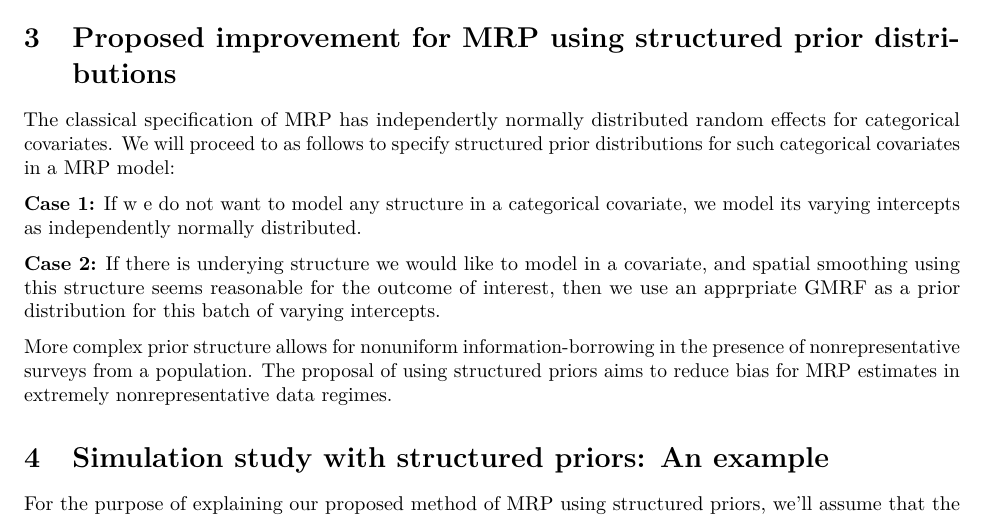
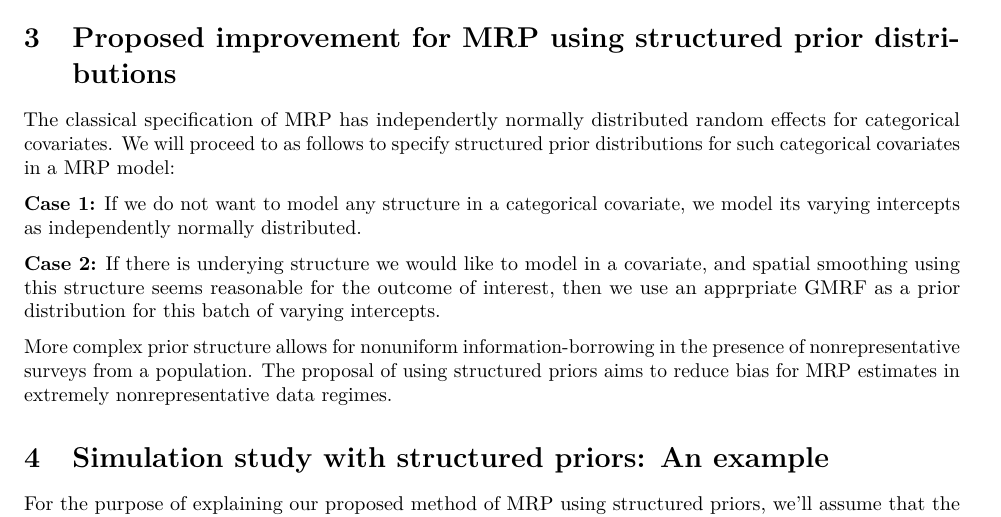
Before and after one commit to alexgao09/stancon2019_structuredpriorsmrp, an R Markdown document (markdown_structuredpriorsmrp.Rmd): part of page 2 of 6, cut so that both start at the same text. Rendered offline with R 4.5, knitr and Pandoc, then LaTeX, with nearby package versions.

Commit message:
fixed typos in markdown

```diff
--- a/markdown_structuredpriorsmrp.Rmd
+++ b/markdown_structuredpriorsmrp.Rmd
@@ -53,7 +53,7 @@ Using the known population sizes $N_j$ of each cell $j$, poststratify to get pos
 
 The classical specification of MRP has independertly normally distributed random effects for categorical covariates. We will proceed to as follows to specify structured prior distributions for such categorical covariates in a MRP model:
 
-\textbf{Case 1:} If w e do not want to model any structure in a categorical covariate, we model its varying intercepts as independently normally distributed.
+\textbf{Case 1:} If we do not want to model any structure in a categorical covariate, we model its varying intercepts as independently normally distributed.
 
 \textbf{Case 2:} If there is underying structure we would like to model in a covariate, and spatial smoothing using this structure seems reasonable for the outcome of interest, then we use an apprpriate GMRF as a prior distribution for this batch of varying intercepts.
 
```
Also changed, not shown: markdown_structuredpriorsmrp.Rmd (2 more changed lines), 1 other file.
